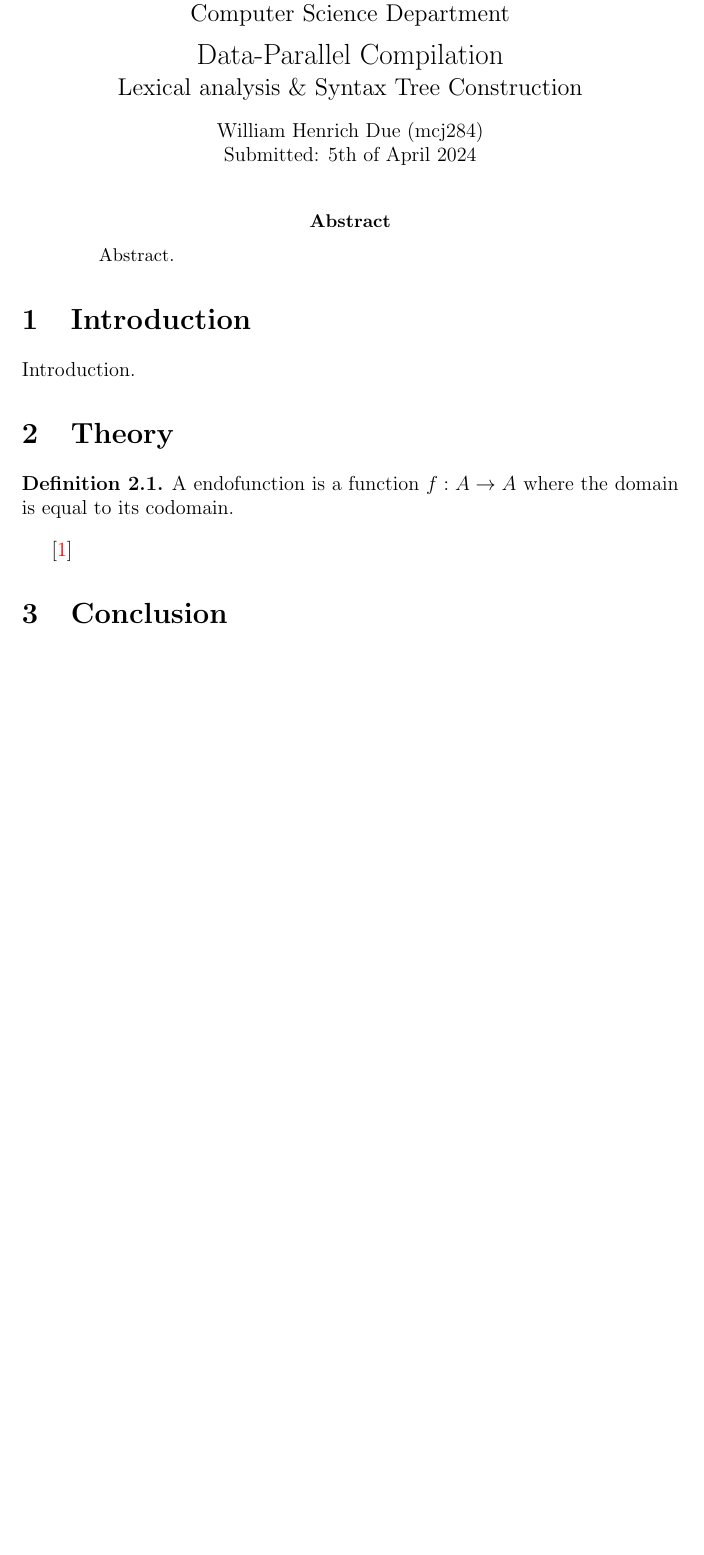
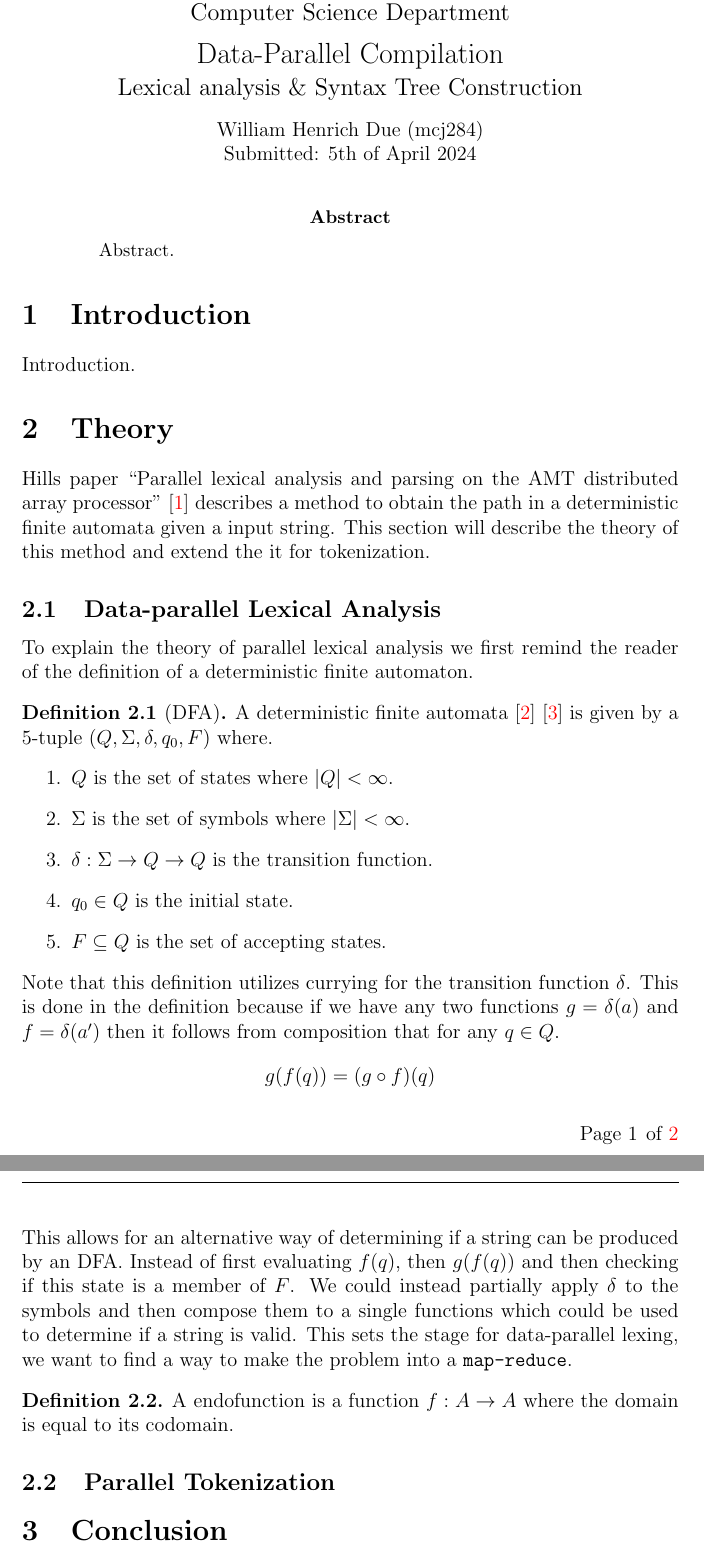
Before and after one commit to WilliamDue/lexer-and-cst-pocs, a LaTeX paper (main.tex): part of the page before the commit and two parts of pages 1 and 2 of 2 after it, the two joined at a grey line, cut so that both start at the same text, the shorter picture padded with empty space. Compiled offline with pdfLaTeX.

Commit message:
Too tired by now, but I wrote something.

```diff
--- a/main.tex
+++ b/main.tex
@@ -103,13 +103,38 @@
 Introduction.
 
 \section{Theory}
+Hills paper ``Parallel lexical analysis and parsing on the AMT
+distributed array processor'' \cite{HILL1992699} describes a method to obtain the path in a deterministic finite automata given a input string. This section will describe the theory of this method and extend the it for tokenization.
+
+% I should probably mention that pareas also uses this paper and does tokenization but I have no idea how they do it.
+\subsection{Data-parallel Lexical Analysis}
+To explain the theory of parallel lexical analysis we first remind the reader of the definition of a deterministic finite automaton.
+\begin{definition}[DFA]
+  A deterministic finite automata \cite{10.5555/1196416} \cite{enwiki:1192025610} is given by a 5-tuple $(Q, \Sigma, \delta, q_0, F)$ where.
+  \begin{enumerate}
+    \item $Q$ is the set of states where $|Q| < \infty$.
+    \item $\Sigma$ is the set of symbols where $|\Sigma| < \infty$.
+    \item $\delta: \Sigma \to Q \to Q$ is the transition function.
+    \item $q_0 \in Q$ is the initial state.
+    \item $F\subseteq Q$ is the set of accepting states.
+  \end{enumerate}
+\end{definition}
+\noindent Note that this definition utilizes currying for the transition function $\delta$. This is done in the definition because if we have any two functions $g = \delta(a)$ and $f = \delta(a')$ then it follows from composition that for any $q \in Q$.
+\begin{align*}
+  g(f(q)) = (g \circ f) (q)
+\end{align*}
+This allows for an alternative way of determining if a string can be produced by an DFA. Instead of first evaluating $f(q)$, then $g(f(q))$ and then checking if this state is a member of $F$. We could instead partially apply $\delta$ to the symbols and then compose them to a single functions which could be used to determine if a string is valid. This sets the stage for data-parallel lexing, we want to find a way to make the problem into a \texttt{map-reduce}.
+
+
 
 \begin{definition}
   A endofunction is a function $f:A \to A$ where the domain is equal to its codomain.
 \end{definition}
 
 
-\cite{HILL1992699}
+\subsection{Parallel Tokenization}
+
+
 
 \section{Conclusion}
 Conclusion.
```
Also changed, not shown: bibliography.bib (+17 -0 lines), main.pdf.
